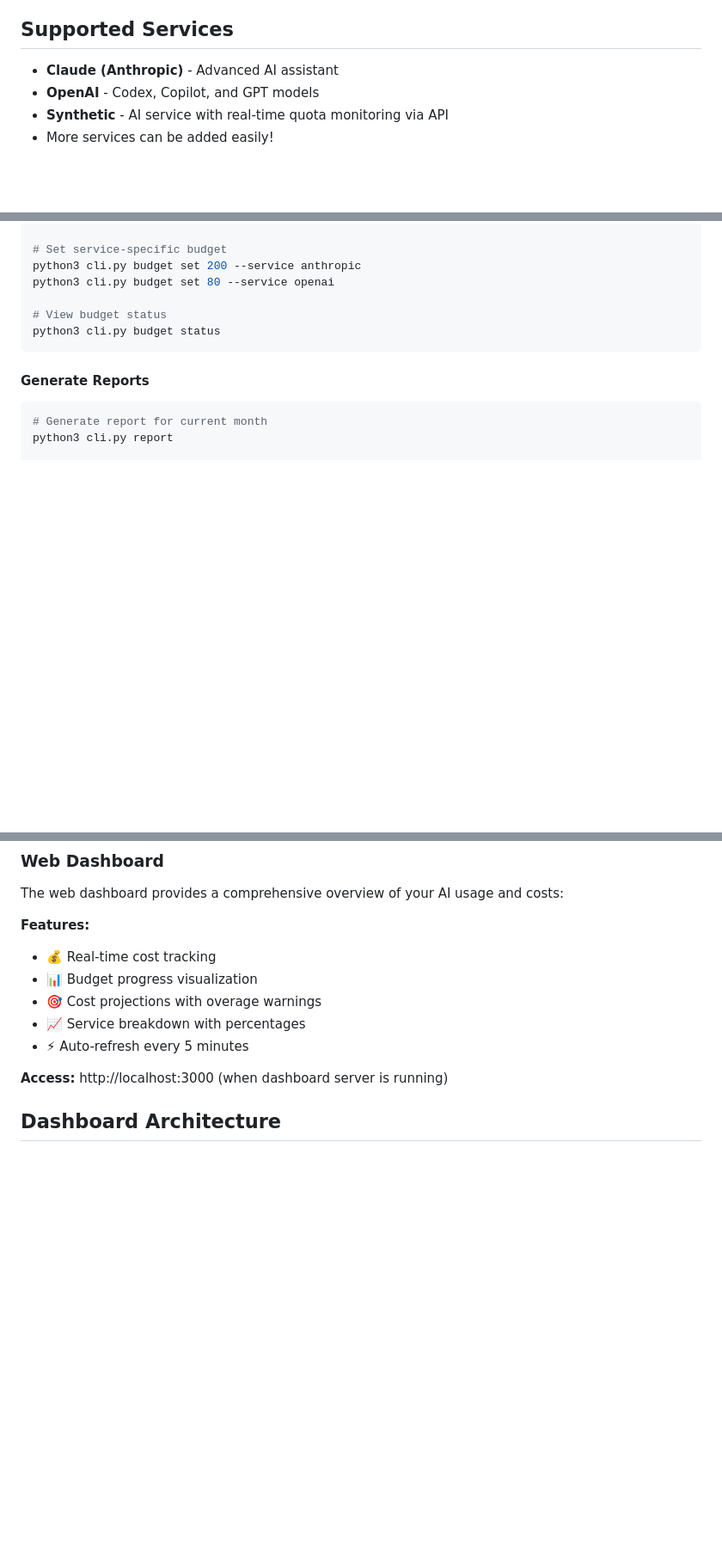
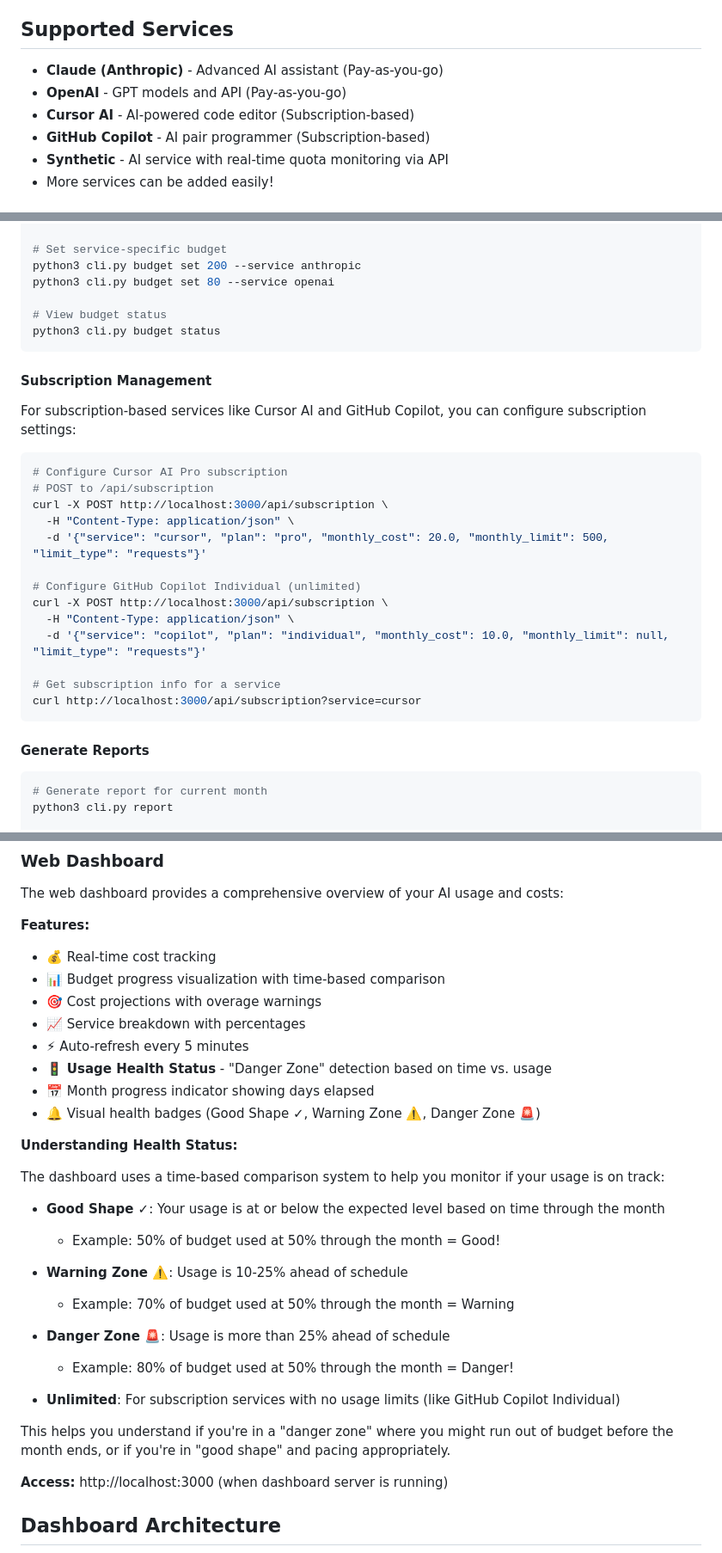
Before and after one commit to ramirlm/ai-usage-monitor, a Markdown page: README.md, 3 parts joined by grey strips. Shown at 86% size. Drawn GitHub-style; blank space fills up the shorter version.

Commit message:
Update documentation with new features and subscription management
Co-authored-by: ramirlm <790844+ramirlm@users.noreply.github.com>

````diff
--- a/README.md
+++ b/README.md
@@ -23,8 +23,10 @@ A comprehensive CLI tool and web dashboard to monitor usage and costs of various
 
 ## Supported Services
 
-- **Claude (Anthropic)** - Advanced AI assistant
-- **OpenAI** - Codex, Copilot, and GPT models
+- **Claude (Anthropic)** - Advanced AI assistant (Pay-as-you-go)
+- **OpenAI** - GPT models and API (Pay-as-you-go)
+- **Cursor AI** - AI-powered code editor (Subscription-based)
+- **GitHub Copilot** - AI pair programmer (Subscription-based)
 - **Synthetic** - AI service with real-time quota monitoring via API
 - More services can be added easily!
 
@@ -111,6 +113,26 @@ python3 cli.py budget set 80 --service openai
 python3 cli.py budget status
 ```
 
+#### Subscription Management
+
+For subscription-based services like Cursor AI and GitHub Copilot, you can configure subscription settings:
+
+```bash
+# Configure Cursor AI Pro subscription
+# POST to /api/subscription
+curl -X POST http://localhost:3000/api/subscription \
+  -H "Content-Type: application/json" \
+  -d '{"service": "cursor", "plan": "pro", "monthly_cost": 20.0, "monthly_limit": 500, "limit_type": "requests"}'
+
+# Configure GitHub Copilot Individual (unlimited)
+curl -X POST http://localhost:3000/api/subscription \
+  -H "Content-Type: application/json" \
+  -d '{"service": "copilot", "plan": "individual", "monthly_cost": 10.0, "monthly_limit": null, "limit_type": "requests"}'
+
+# Get subscription info for a service
+curl http://localhost:3000/api/subscription?service=cursor
+```
+
 #### Generate Reports
 ```bash
 # Generate report for current month
@@ -134,10 +156,30 @@ The web dashboard provides a comprehensive overview of your AI usage and costs:
 
 **Features:**
 - 💰 Real-time cost tracking
-- 📊 Budget progress visualization
+- 📊 Budget progress visualization with time-based comparison
 - 🎯 Cost projections with overage warnings
 - 📈 Service breakdown with percentages
 - ⚡ Auto-refresh every 5 minutes
+- 🚦 **Usage Health Status** - "Danger Zone" detection based on time vs. usage
+- 📅 Month progress indicator showing days elapsed
+- 🔔 Visual health badges (Good Shape ✓, Warning Zone ⚠️, Danger Zone 🚨)
+
+**Understanding Health Status:**
+
+The dashboard uses a time-based comparison system to help you monitor if your usage is on track:
+
+- **Good Shape ✓**: Your usage is at or below the expected level based on time through the month
+  - Example: 50% of budget used at 50% through the month = Good!
+
+- **Warning Zone ⚠️**: Usage is 10-25% ahead of schedule
+  - Example: 70% of budget used at 50% through the month = Warning
+
+- **Danger Zone 🚨**: Usage is more than 25% ahead of schedule
+  - Example: 80% of budget used at 50% through the month = Danger!
+
+- **Unlimited**: For subscription services with no usage limits (like GitHub Copilot Individual)
+
+This helps you understand if you're in a "danger zone" where you might run out of budget before the month ends, or if you're in "good shape" and pacing appropriately.
 
 **Access:** http://localhost:3000 (when dashboard server is running)
 
````
Also changed, not shown: other parts of README.md (+8 -1 lines).
